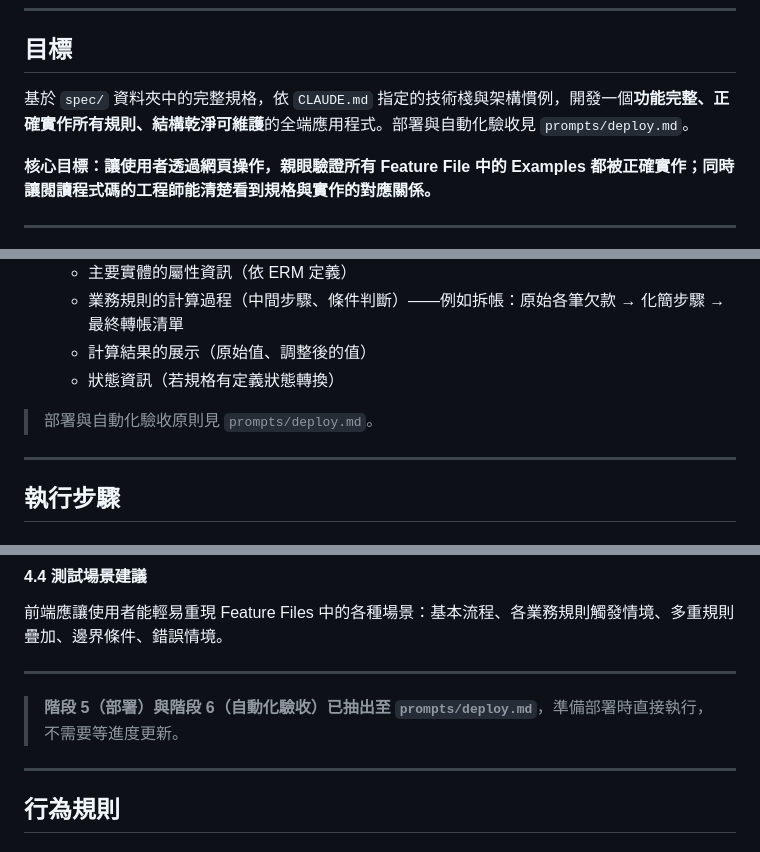
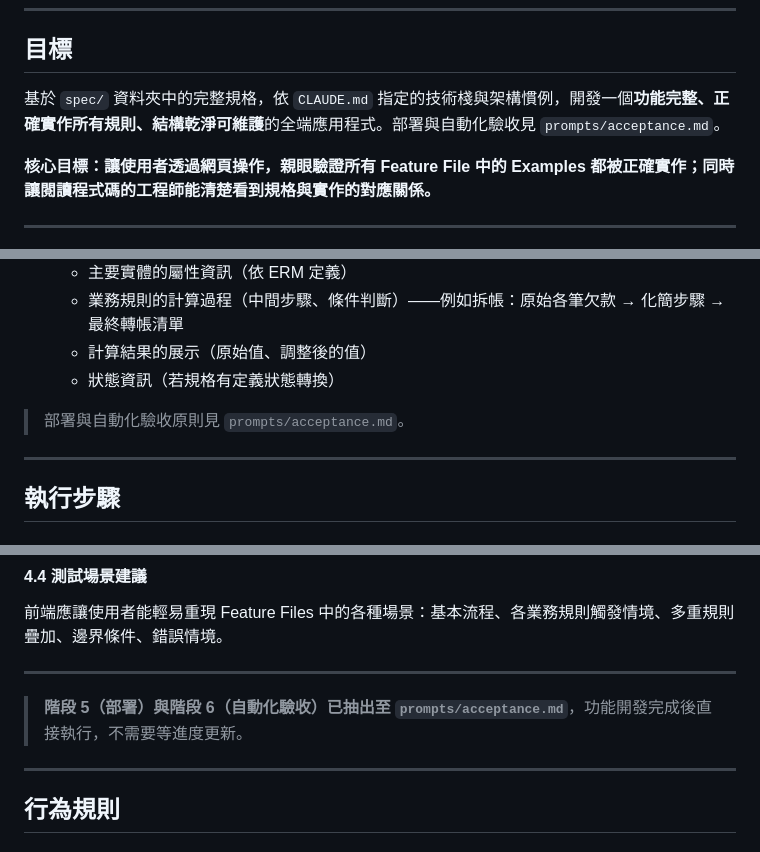
Before and after one commit to utshang/Tabuddy, a Markdown page: prompts/automation-ts.md, 3 parts joined by grey strips. GitHub-like rendering.

```diff
--- a/prompts/automation-ts.md
+++ b/prompts/automation-ts.md
@@ -47,7 +47,7 @@
 
 ## 目標
 
-基於 `spec/` 資料夾中的完整規格，依 `CLAUDE.md` 指定的技術棧與架構慣例，開發一個**功能完整、正確實作所有規則、結構乾淨可維護**的全端應用程式。部署與自動化驗收見 `prompts/deploy.md`。
+基於 `spec/` 資料夾中的完整規格，依 `CLAUDE.md` 指定的技術棧與架構慣例，開發一個**功能完整、正確實作所有規則、結構乾淨可維護**的全端應用程式。部署與自動化驗收見 `prompts/acceptance.md`。
 
 **核心目標：讓使用者透過網頁操作，親眼驗證所有 Feature File 中的 Examples 都被正確實作；同時讓閱讀程式碼的工程師能清楚看到規格與實作的對應關係。**
 
@@ -117,7 +117,7 @@
   - 計算結果的展示（原始值、調整後的值）
   - 狀態資訊（若規格有定義狀態轉換）
 
-> 部署與自動化驗收原則見 `prompts/deploy.md`。
+> 部署與自動化驗收原則見 `prompts/acceptance.md`。
 
 ---
 
@@ -286,7 +286,7 @@
 
 ---
 
-> **階段 5（部署）與階段 6（自動化驗收）已抽出至 `prompts/deploy.md`**，準備部署時直接執行，不需要等進度更新。
+> **階段 5（部署）與階段 6（自動化驗收）已抽出至 `prompts/acceptance.md`**，功能開發完成後直接執行，不需要等進度更新。
 
 ---
 
```
Also changed, not shown: other parts of prompts/automation-ts.md (+7 -7 lines), prompts/acceptance.md (renamed from prompts/deploy.md, +6 -4 lines).
